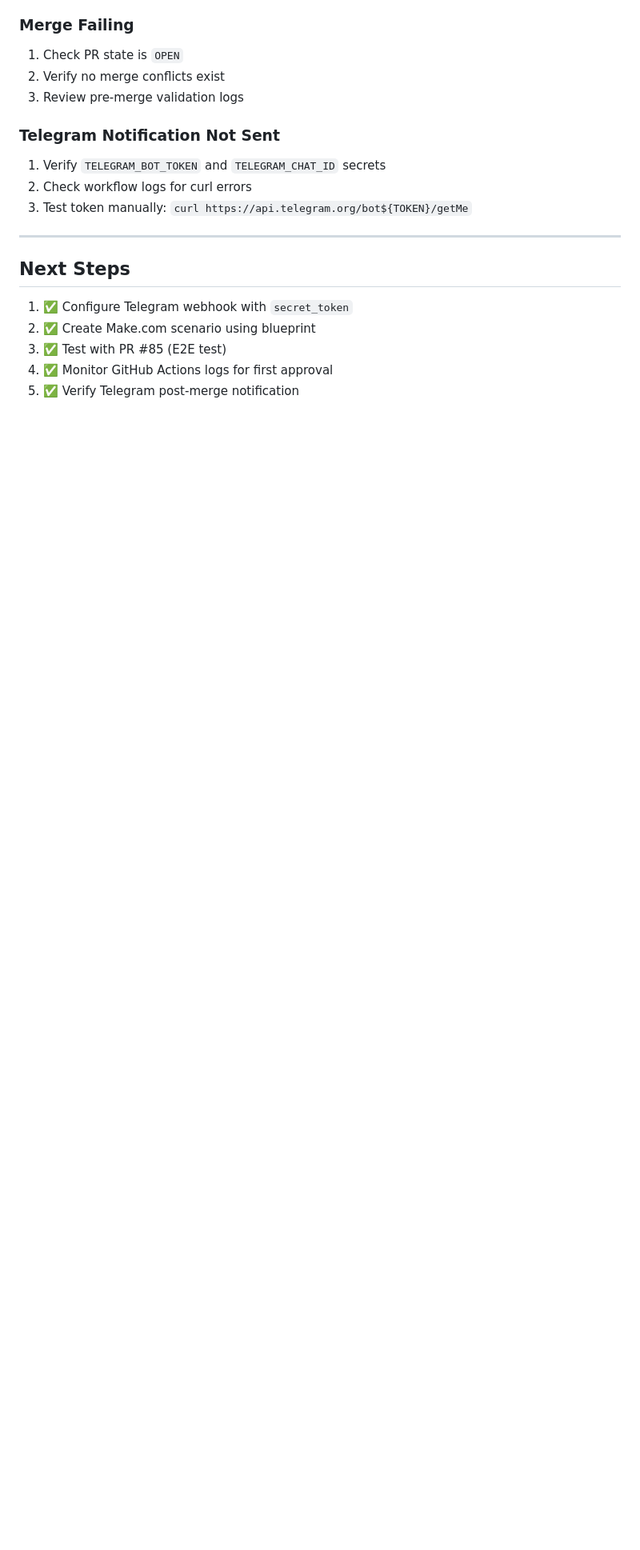
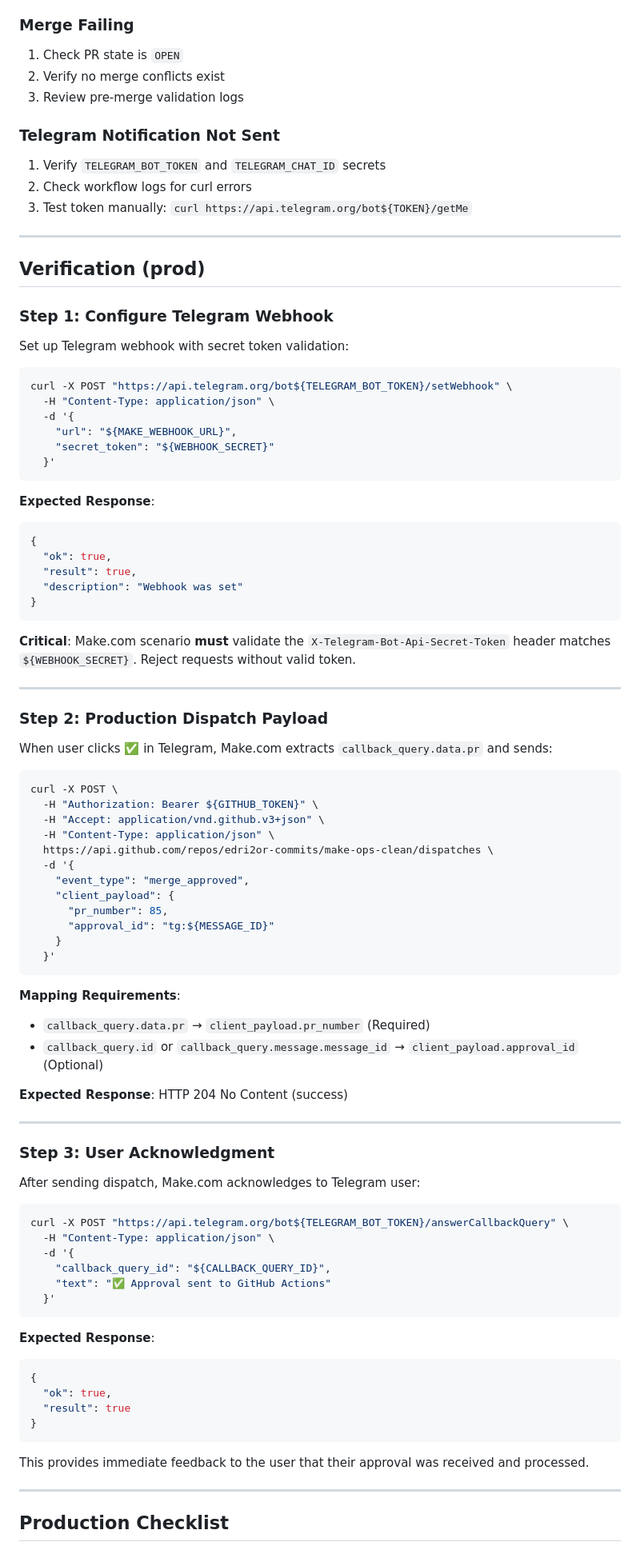
Before and after one commit to edri2or-commits/make-ops-clean, a Markdown page: docs/telegram/APPROVAL_GATE.md, the part around one of its changes. Shown at 80% size. Rendered like a GitHub page; blank space fills up the shorter version.

Commit message:
Add Verification (prod) section to APPROVAL_GATE.md
- Step 1: Configure Telegram webhook with secret_token
- Step 2: Production dispatch payload with mapping requirements
- Step 3: User acknowledgment via answerCallbackQuery
- Production checklist for go-live verification

Emphasizes: Make.com MUST validate X-Telegram-Bot-Api-Secret-Token header and map callback_query.data.pr → client_payload.pr_number

````diff
--- a/docs/telegram/APPROVAL_GATE.md
+++ b/docs/telegram/APPROVAL_GATE.md
@@ -315,10 +315,85 @@ The `approval_id` field enables end-to-end traceability:
 
 ---
 
-## Next Steps
+## Verification (prod)
 
-1. ✅ Configure Telegram webhook with `secret_token`
-2. ✅ Create Make.com scenario using blueprint
-3. ✅ Test with PR #85 (E2E test)
-4. ✅ Monitor GitHub Actions logs for first approval
-5. ✅ Verify Telegram post-merge notification
+### Step 1: Configure Telegram Webhook
+
+Set up Telegram webhook with secret token validation:
+
+```bash
+curl -X POST "https://api.telegram.org/bot${TELEGRAM_BOT_TOKEN}/setWebhook" \
+  -H "Content-Type: application/json" \
+  -d '{
+    "url": "${MAKE_WEBHOOK_URL}",
+    "secret_token": "${WEBHOOK_SECRET}"
+  }'
+```
+
+**Expected Response**:
+```json
+{
+  "ok": true,
+  "result": true,
+  "description": "Webhook was set"
+}
+```
+
+**Critical**: Make.com scenario **must** validate the `X-Telegram-Bot-Api-Secret-Token` header matches `${WEBHOOK_SECRET}`. Reject requests without valid token.
+
+---
+
+### Step 2: Production Dispatch Payload
+
+When user clicks ✅ in Telegram, Make.com extracts `callback_query.data.pr` and sends:
+
+```bash
+curl -X POST \
+  -H "Authorization: Bearer ${GITHUB_TOKEN}" \
+  -H "Accept: application/vnd.github.v3+json" \
+  -H "Content-Type: application/json" \
+  https://api.github.com/repos/edri2or-commits/make-ops-clean/dispatches \
+  -d '{
+    "event_type": "merge_approved",
+    "client_payload": {
+      "pr_number": 85,
+      "approval_id": "tg:${MESSAGE_ID}"
+    }
+  }'
+```
+
+**Mapping Requirements**:
+- `callback_query.data.pr` → `client_payload.pr_number` (Required)
+- `callback_query.id` or `callback_query.message.message_id` → `client_payload.approval_id` (Optional)
+
+**Expected Response**: HTTP 204 No Content (success)
+
+---
+
+### Step 3: User Acknowledgment
+
+After sending dispatch, Make.com acknowledges to Telegram user:
+
+```bash
+curl -X POST "https://api.telegram.org/bot${TELEGRAM_BOT_TOKEN}/answerCallbackQuery" \
+  -H "Content-Type: application/json" \
+  -d '{
+    "callback_query_id": "${CALLBACK_QUERY_ID}",
+    "text": "✅ Approval sent to GitHub Actions"
+  }'
+```
+
+**Expected Response**:
+```json
+{
+  "ok": true,
+  "result": true
+}
+```
+
+This provides immediate feedback to the user that their approval was received and processed.
+
+---
+
+## Production Checklist
+
````
Also changed, not shown: other parts of docs/telegram/APPROVAL_GATE.md (+17 -0 lines).
